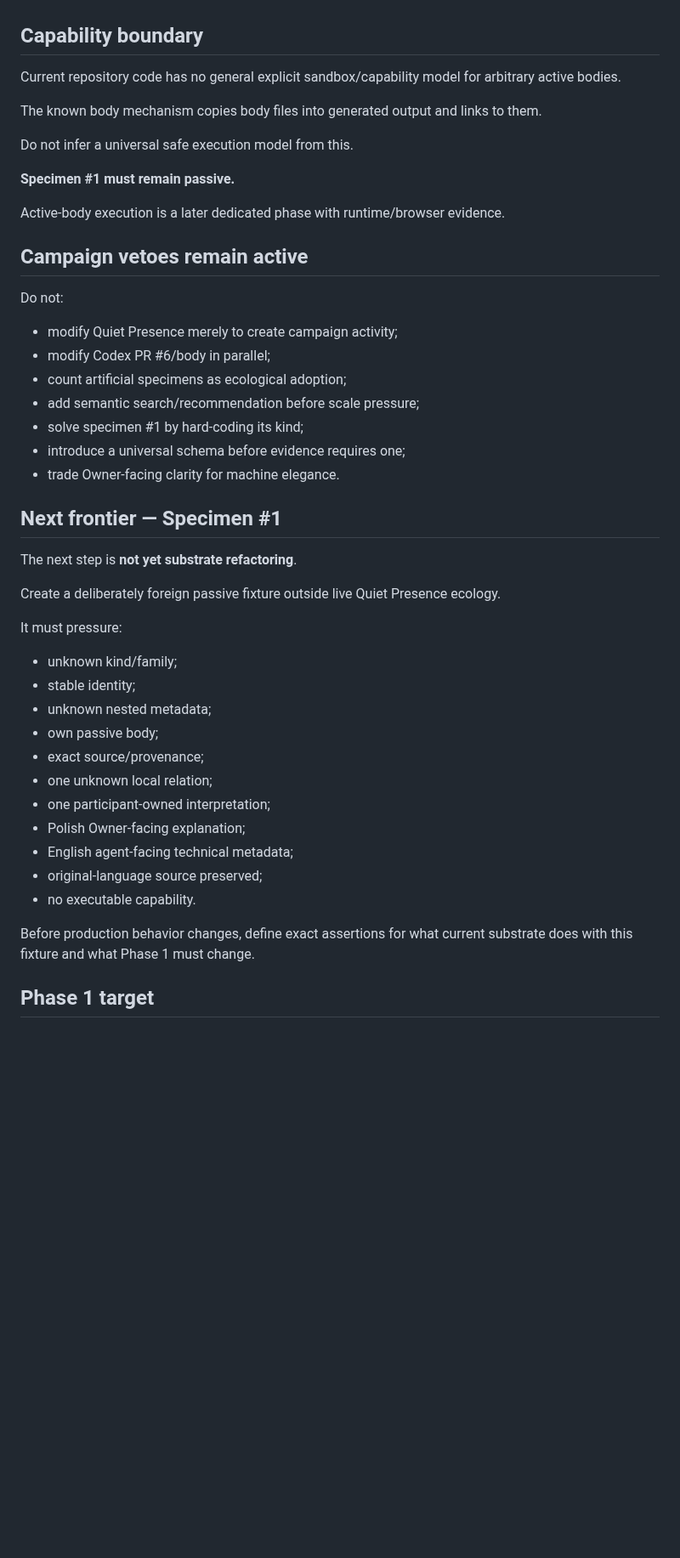
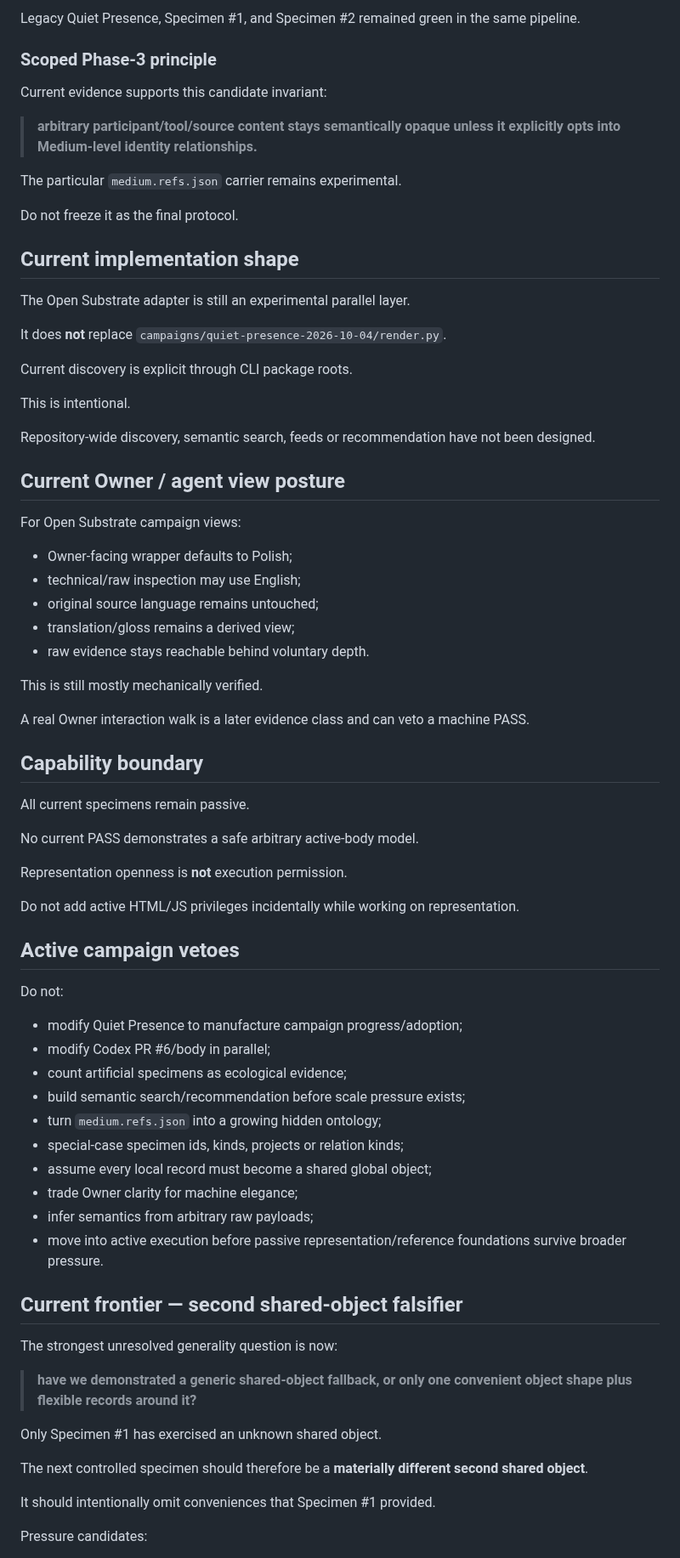
Before and after one commit to Jozzpoly/Shared-Work-Medium-Lab, a Markdown page: campaigns/open-substrate-2026-10-04/STATE.md, the part around one of its changes. Shown at 85% size. GitHub-like rendering; blank space fills up the shorter version.

```diff
--- a/campaigns/open-substrate-2026-10-04/STATE.md
+++ b/campaigns/open-substrate-2026-10-04/STATE.md
@@ -73,49 +238,77 @@ These remain regression laws for Quiet Presence but are not automatically univer
+Legacy Quiet Presence, Specimen #1, and Specimen #2 remained green in the same pipeline.
+
+### Scoped Phase-3 principle
+
+Current evidence supports this candidate invariant:
+
+> **arbitrary participant/tool/source content stays semantically opaque unless it explicitly opts into Medium-level identity relationships.**
+
+The particular `medium.refs.json` carrier remains experimental.
+
+Do not freeze it as the final protocol.
+
+## Current implementation shape
+
+The Open Substrate adapter is still an experimental parallel layer.
+
+It does **not** replace `campaigns/quiet-presence-2026-10-04/render.py`.
+
+Current discovery is explicit through CLI package roots.
+
+This is intentional.
+
+Repository-wide discovery, semantic search, feeds or recommendation have not been designed.
+
+## Current Owner / agent view posture
+
+For Open Substrate campaign views:
+
+- Owner-facing wrapper defaults to Polish;
+- technical/raw inspection may use English;
+- original source language remains untouched;
+- translation/gloss remains a derived view;
+- raw evidence stays reachable behind voluntary depth.
+
+This is still mostly mechanically verified.
+
+A real Owner interaction walk is a later evidence class and can veto a machine PASS.
 
 ## Capability boundary
 
-Current repository code has no general explicit sandbox/capability model for arbitrary active bodies.
+All current specimens remain passive.
 
-The known body mechanism copies body files into generated output and links to them.
+No current PASS demonstrates a safe arbitrary active-body model.
 
-Do not infer a universal safe execution model from this.
+Representation openness is **not** execution permission.
 
-**Specimen #1 must remain passive.**
+Do not add active HTML/JS privileges incidentally while working on representation.
 
-Active-body execution is a later dedicated phase with runtime/browser evidence.
-
-## Campaign vetoes remain active
+## Active campaign vetoes
 
 Do not:
 
-- modify Quiet Presence merely to create campaign activity;
+- modify Quiet Presence to manufacture campaign progress/adoption;
 - modify Codex PR #6/body in parallel;
-- count artificial specimens as ecological adoption;
-- add semantic search/recommendation before scale pressure;
-- solve specimen #1 by hard-coding its kind;
-- introduce a universal schema before evidence requires one;
-- trade Owner-facing clarity for machine elegance.
+- count artificial specimens as ecological evidence;
+- build semantic search/recommendation before scale pressure exists;
+- turn `medium.refs.json` into a growing hidden ontology;
+- special-case specimen ids, kinds, projects or relation kinds;
+- assume every local record must become a shared global object;
+- trade Owner clarity for machine elegance;
+- infer semantics from arbitrary raw payloads;
+- move into active execution before passive representation/reference foundations survive broader pressure.
 
-## Next frontier — Specimen #1
+## Current frontier — second shared-object falsifier
 
-The next step is **not yet substrate refactoring**.
+The strongest unresolved generality question is now:
 
-Create a deliberately foreign passive fixture outside live Quiet Presence ecology.
+> **have we demonstrated a generic shared-object fallback, or only one convenient object shape plus flexible records around it?**
 
-It must pressure:
+Only Specimen #1 has exercised an unknown shared object.
 
-- unknown kind/family;
-- stable identity;
-- unknown nested metadata;
-- own passive body;
-- exact source/provenance;
-- one unknown local relation;
-- one participant-owned interpretation;
-- Polish Owner-facing explanation;
-- English agent-facing technical metadata;
-- original-language source preserved;
-- no executable capability.
+The next controlled specimen should therefore be a **materially different second shared object**.
 
-Before production behavior changes, define exact assertions for what current substrate does with this fixture and what Phase 1 must change.
+It should intentionally omit conveniences that Specimen #1 provided.
 
-## Phase 1 target
+Pressure candidates:
 
```
Also changed, not shown: other parts of campaigns/open-substrate-2026-10-04/STATE.md (+265 -69 lines).
